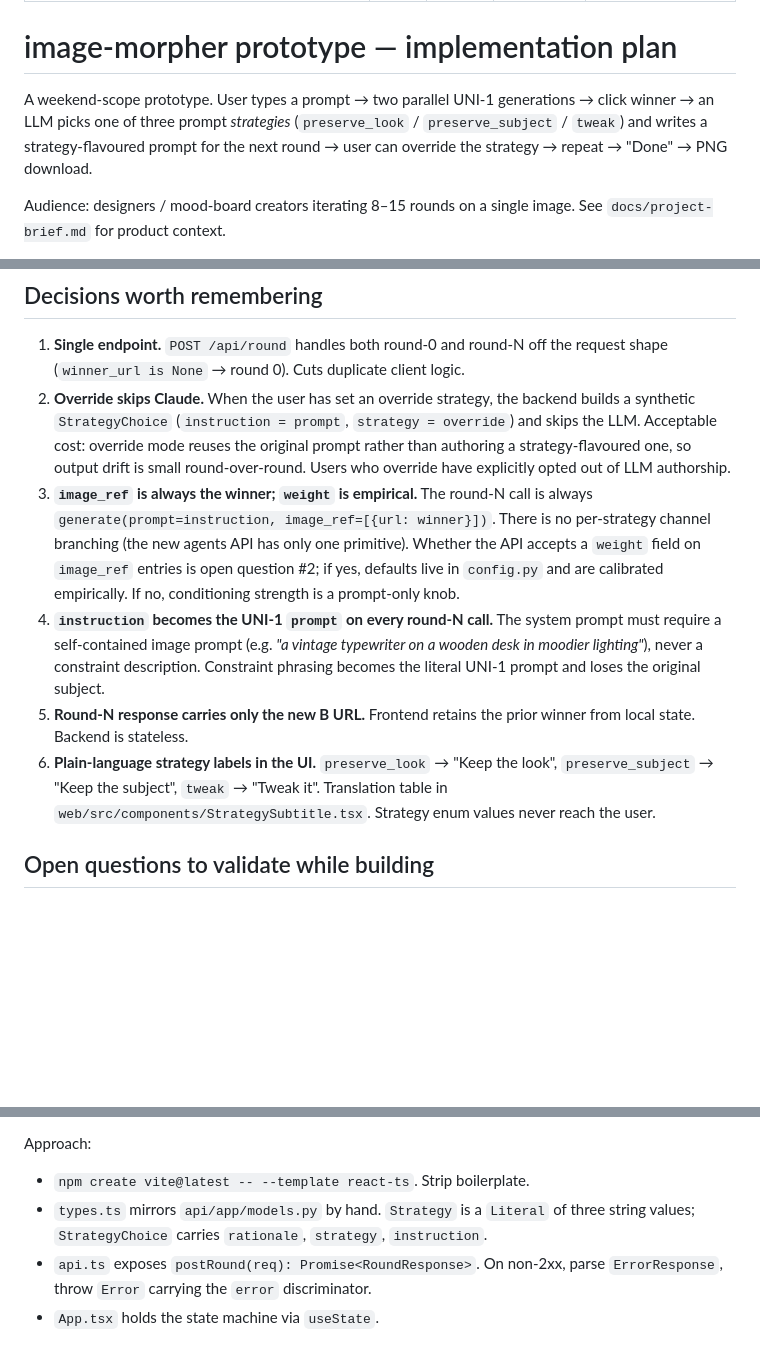
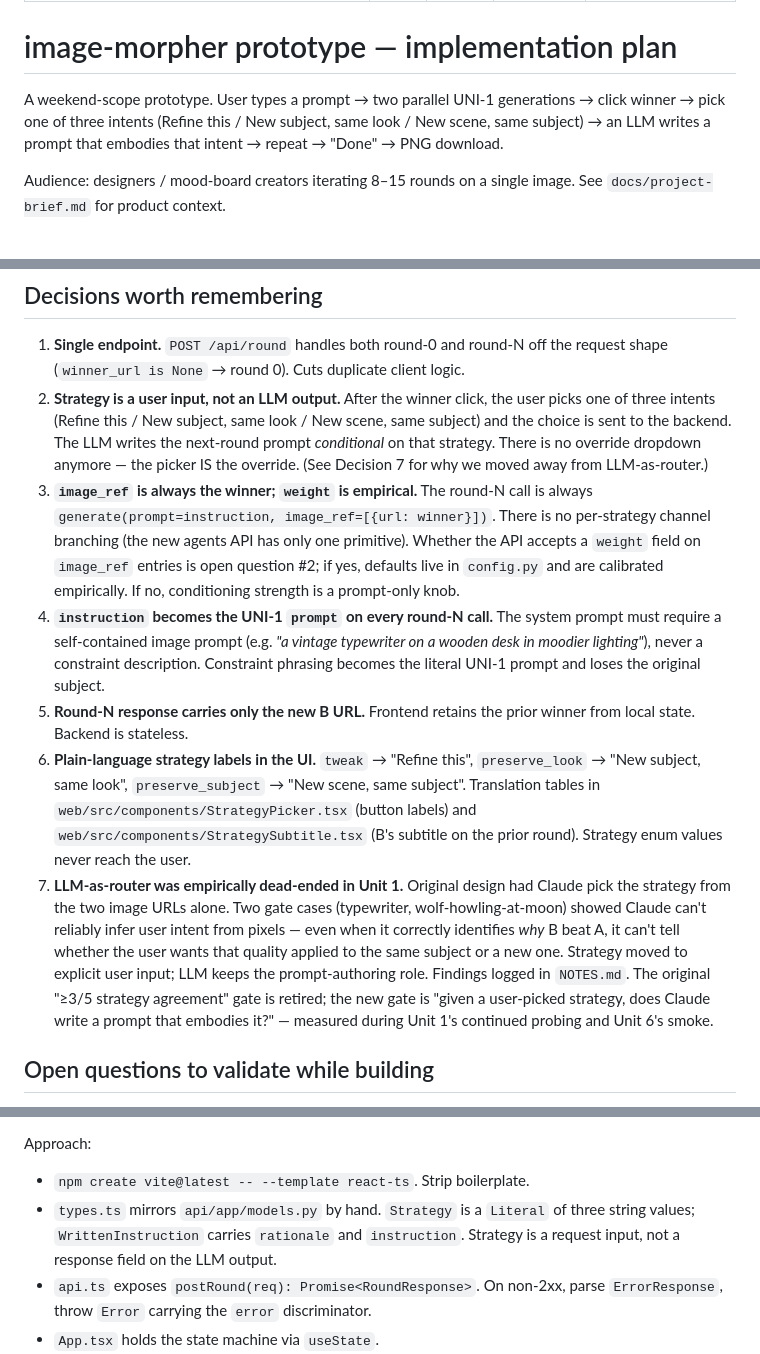
Before and after one commit to milasaurus/image-morpher, a Markdown page: docs/plan.md, 3 parts joined by grey strips. Rendered like a GitHub page; blank space fills up the shorter version.

```diff
--- a/docs/plan.md
+++ b/docs/plan.md
@@ -9,10 +9,9 @@ origin: docs/project-brief.md
 # image-morpher prototype — implementation plan
 
 A weekend-scope prototype. User types a prompt → two parallel UNI-1
-generations → click winner → an LLM picks one of three prompt
-*strategies* (`preserve_look` / `preserve_subject` / `tweak`) and
-writes a strategy-flavoured prompt for the next round → user can
-override the strategy → repeat → "Done" → PNG download.
+generations → click winner → pick one of three intents (Refine this
+/ New subject, same look / New scene, same subject) → an LLM writes
+a prompt that embodies that intent → repeat → "Done" → PNG download.
 
 Audience: designers / mood-board creators iterating 8–15 rounds on a
 single image. See `docs/project-brief.md` for product context.
@@ -138,13 +142,13 @@ Sunday-afternoon-when-scope-creep-is-loud rules:
 1. **Single endpoint.** `POST /api/round` handles both round-0 and
    round-N off the request shape (`winner_url is None` → round 0).
    Cuts duplicate client logic.
-2. **Override skips Claude.** When the user has set an override
-   strategy, the backend builds a synthetic `StrategyChoice`
-   (`instruction = prompt`, `strategy = override`) and skips the LLM.
-   Acceptable cost: override mode reuses the original prompt rather
-   than authoring a strategy-flavoured one, so output drift is small
-   round-over-round. Users who override have explicitly opted out of
-   LLM authorship.
+2. **Strategy is a user input, not an LLM output.** After the winner
+   click, the user picks one of three intents (Refine this / New
+   subject, same look / New scene, same subject) and the choice is
+   sent to the backend. The LLM writes the next-round prompt
+   *conditional* on that strategy. There is no override dropdown
+   anymore — the picker IS the override. (See Decision 7 for why we
+   moved away from LLM-as-router.)
 3. **`image_ref` is always the winner; `weight` is empirical.** The
    round-N call is always
    `generate(prompt=instruction, image_ref=[{url: winner}])`. There
@@ -160,11 +164,25 @@ Sunday-afternoon-when-scope-creep-is-loud rules:
    becomes the literal UNI-1 prompt and loses the original subject.
 5. **Round-N response carries only the new B URL.** Frontend retains
    the prior winner from local state. Backend is stateless.
-6. **Plain-language strategy labels in the UI.** `preserve_look` →
-   "Keep the look", `preserve_subject` → "Keep the subject", `tweak`
-   → "Tweak it". Translation table in
-   `web/src/components/StrategySubtitle.tsx`. Strategy enum values
-   never reach the user.
+6. **Plain-language strategy labels in the UI.** `tweak` → "Refine
+   this", `preserve_look` → "New subject, same look",
+   `preserve_subject` → "New scene, same subject". Translation tables
+   in `web/src/components/StrategyPicker.tsx` (button labels) and
+   `web/src/components/StrategySubtitle.tsx` (B's subtitle on the
+   prior round). Strategy enum values never reach the user.
+7. **LLM-as-router was empirically dead-ended in Unit 1.** Original
+   design had Claude pick the strategy from the two image URLs
+   alone. Two gate cases (typewriter, wolf-howling-at-moon) showed
+   Claude can't reliably infer user intent from pixels — even when
+   it correctly identifies *why* B beat A, it can't tell whether the
+   user wants that quality applied to the same subject or a new one.
+   Strategy moved to explicit user input; LLM keeps the
+   prompt-authoring role. Findings logged in `NOTES.md`. The original
+   "≥3/5 strategy agreement" gate is retired; the new gate is "given
+   a user-picked strategy, does Claude write a prompt that embodies
+   it?" — measured during Unit 1's continued probing and Unit 6's
+   smoke.
+
 ## Open questions to validate while building
 
 - **Round-0 variance / jitter need.** Does UNI-1 return materially
@@ -355,8 +394,9 @@ Approach:
 
 - `npm create vite@latest -- --template react-ts`. Strip boilerplate.
 - `types.ts` mirrors `api/app/models.py` by hand. `Strategy` is a
-  `Literal` of three string values; `StrategyChoice` carries
-  `rationale`, `strategy`, `instruction`.
+  `Literal` of three string values; `WrittenInstruction` carries
+  `rationale` and `instruction`. Strategy is a request input, not
+  a response field on the LLM output.
 - `api.ts` exposes `postRound(req): Promise<RoundResponse>`. On
   non-2xx, parse `ErrorResponse`, throw `Error` carrying the
   `error` discriminator.
```
Also changed, not shown: other parts of docs/plan.md (+104 -66 lines).
